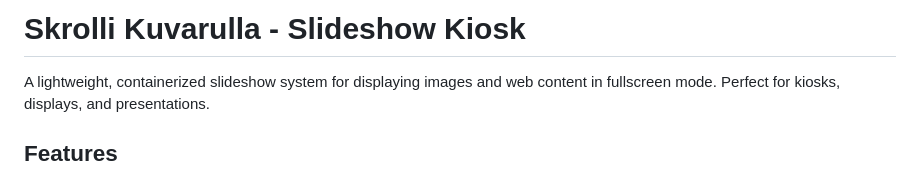
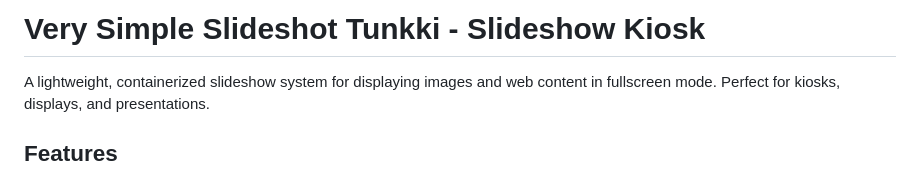
Before and after one commit to eimink/vsst, a Markdown page: README.md, the part around the change. GitHub-like rendering.

```diff
--- a/README.md
+++ b/README.md
@@ -1,4 +1,4 @@
-# Skrolli Kuvarulla - Slideshow Kiosk
+# Very Simple Slideshot Tunkki - Slideshow Kiosk
 
 A lightweight, containerized slideshow system for displaying images and web content in fullscreen mode. Perfect for kiosks, displays, and presentations.
 
```
